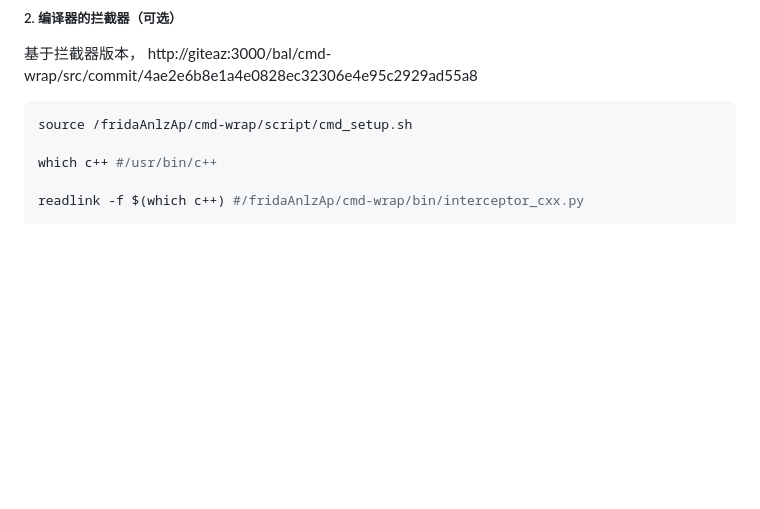
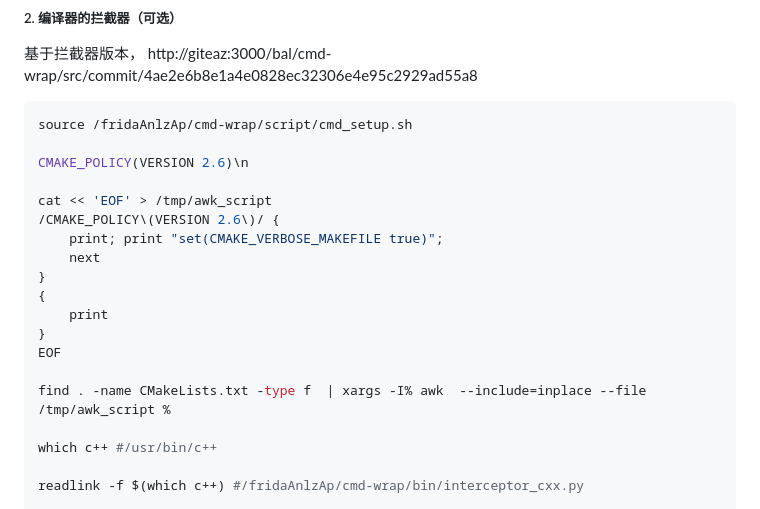
Before and after one commit to z-imagg/github_tool--github-gitee-GITEA--bkOfGitee, a Markdown page: torch-v1.0.0-build.md, the part around the change. Rendered like a GitHub page; blank space fills up the shorter version.

Commit message:
更新 torch-v1.0.0-build.md

````diff
--- a/torch-v1.0.0-build.md
+++ b/torch-v1.0.0-build.md
@@ -15,6 +15,20 @@ git submodule update --init --progress --recursive
 
 ```shell
 source /fridaAnlzAp/cmd-wrap/script/cmd_setup.sh
+
+CMAKE_POLICY(VERSION 2.6)\n
+
+cat << 'EOF' > /tmp/awk_script
+/CMAKE_POLICY\(VERSION 2.6\)/ {
+    print; print "set(CMAKE_VERBOSE_MAKEFILE true)";
+    next
+}
+{
+    print
+}
+EOF
+
+find . -name CMakeLists.txt -type f  | xargs -I% awk  --include=inplace --file /tmp/awk_script %
 
 which c++ #/usr/bin/c++
 
````
